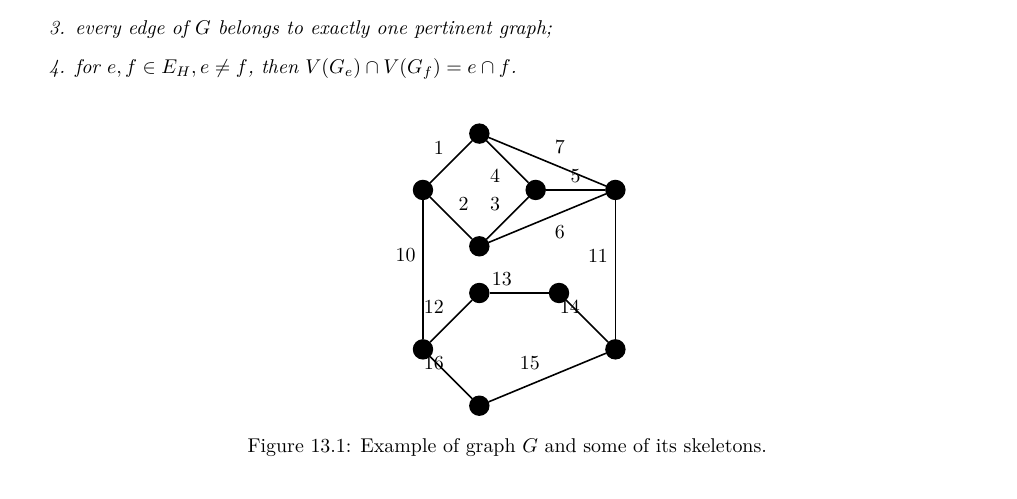
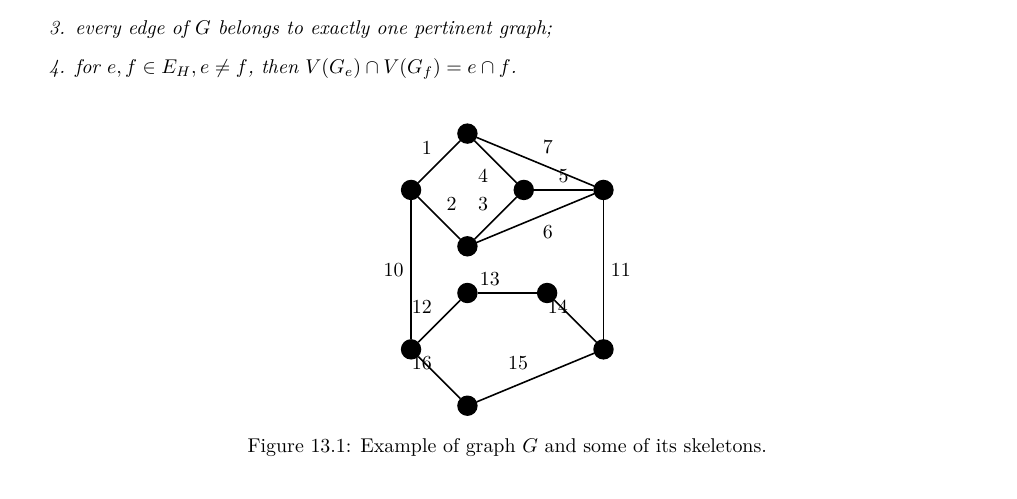
Before and after one commit to metury/notes, a LaTeX thesis (grg/grg.tex, which reads grg/grg-ii/04-spqr-trees.tex): part of page 58 of 58, cut so that both start at the same text. Compiled offline with LuaLaTeX.

Commit message:
txs auto checkin

```diff
--- a/grg/grg-ii/04-spqr-trees.tex
+++ b/grg/grg-ii/04-spqr-trees.tex
@@ -35,8 +35,8 @@ Before we show another interesting structure called SPQR-trees note that they ar
 			\draw (4) -- (5) node[midway, above] {5};
 			\draw (3) -- (5) node[midway, below right] {6};
 			\draw (2) -- (5) node[midway, above right] {7};
-			\draw (1) -- (6) node[midway, above left] {10};
-			\draw (5) -- (7) node[midway, above left] {11};
+			\draw (1) -- (6) node[midway, left] {10};
+			\draw (5) -- (7) node[midway, right] {11};
 			\draw (6) -- (8) node[midway, above left] {12};
 			\draw (8) -- (9) node[midway, above left] {13};
 			\draw (7) -- (9) node[midway, above left] {14};
```
